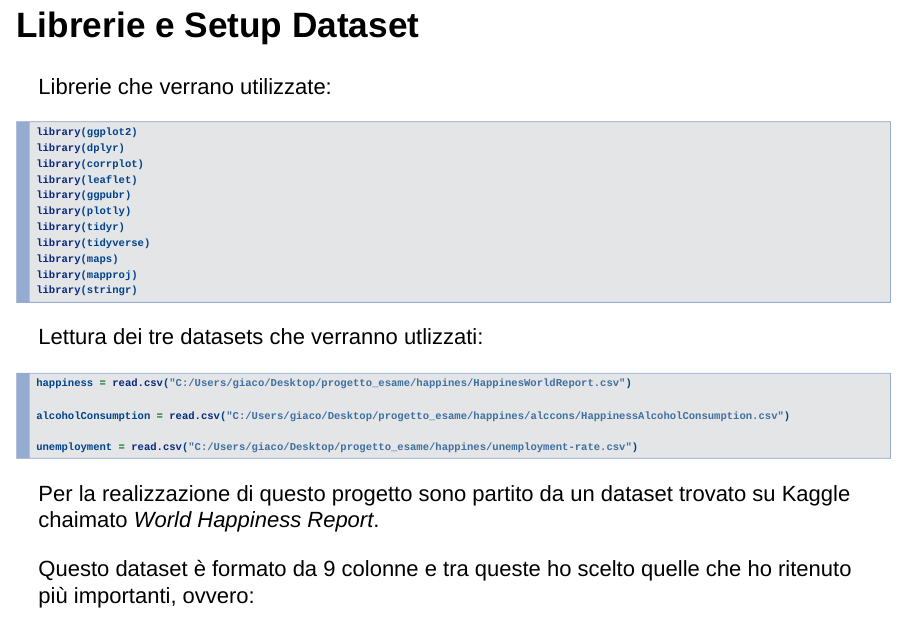
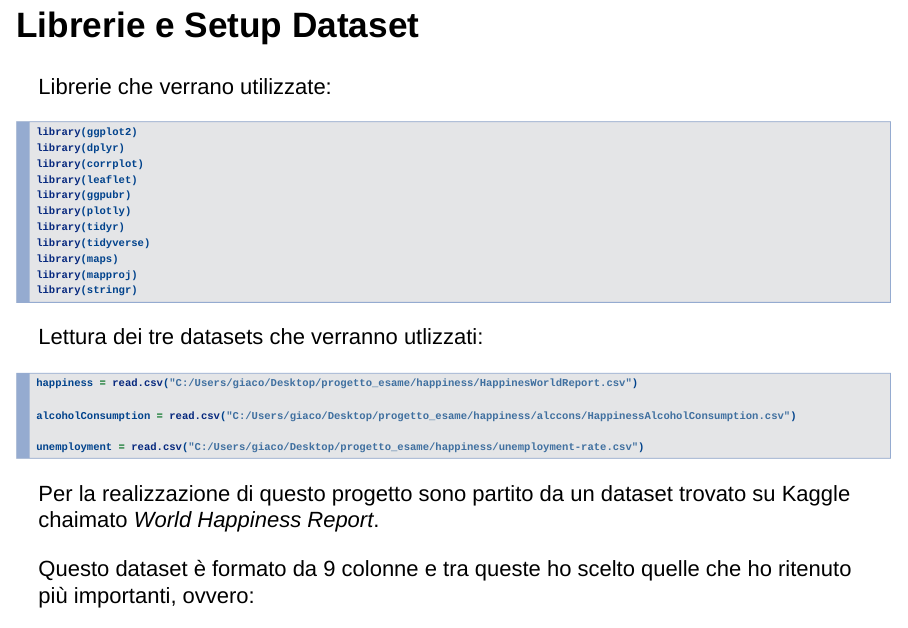
Before and after one commit to GiacomoZampieri/Happiness-Project, an R Markdown document (Zampieri Giacomo Happiness Markdown.Rmd): page 2 of 27. Rendered offline with R 4.5, knitr and Pandoc, with nearby package versions; drawn as Slidy slides in place of the format the file asks for.

Commit message:
Update Zampieri Giacomo Happiness Markdown.Rmd

````diff
--- a/Zampieri Giacomo Happiness Markdown.Rmd
+++ b/Zampieri Giacomo Happiness Markdown.Rmd
@@ -37,11 +37,11 @@ Lettura dei tre datasets che verranno utlizzati:
 
 ```{r, echo = TRUE}
 
-happiness = read.csv("C:/Users/giaco/Desktop/progetto_esame/happines/HappinesWorldReport.csv")
+happiness = read.csv("C:/Users/giaco/Desktop/progetto_esame/happiness/HappinesWorldReport.csv")
 
-alcoholConsumption = read.csv("C:/Users/giaco/Desktop/progetto_esame/happines/alccons/HappinessAlcoholConsumption.csv")
+alcoholConsumption = read.csv("C:/Users/giaco/Desktop/progetto_esame/happiness/alccons/HappinessAlcoholConsumption.csv")
 
-unemployment = read.csv("C:/Users/giaco/Desktop/progetto_esame/happines/unemployment-rate.csv")
+unemployment = read.csv("C:/Users/giaco/Desktop/progetto_esame/happiness/unemployment-rate.csv")
 
 ```
 
````
